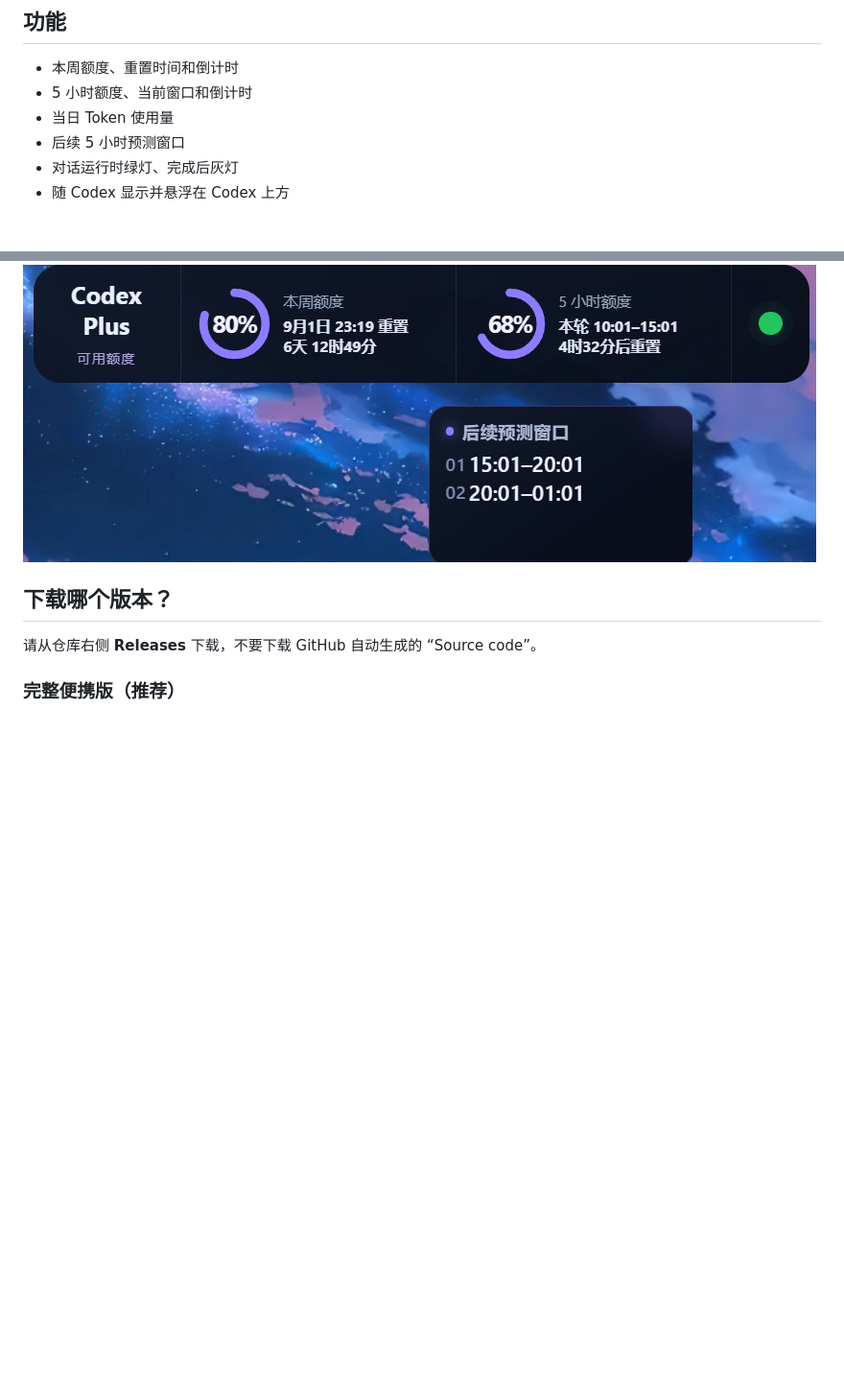
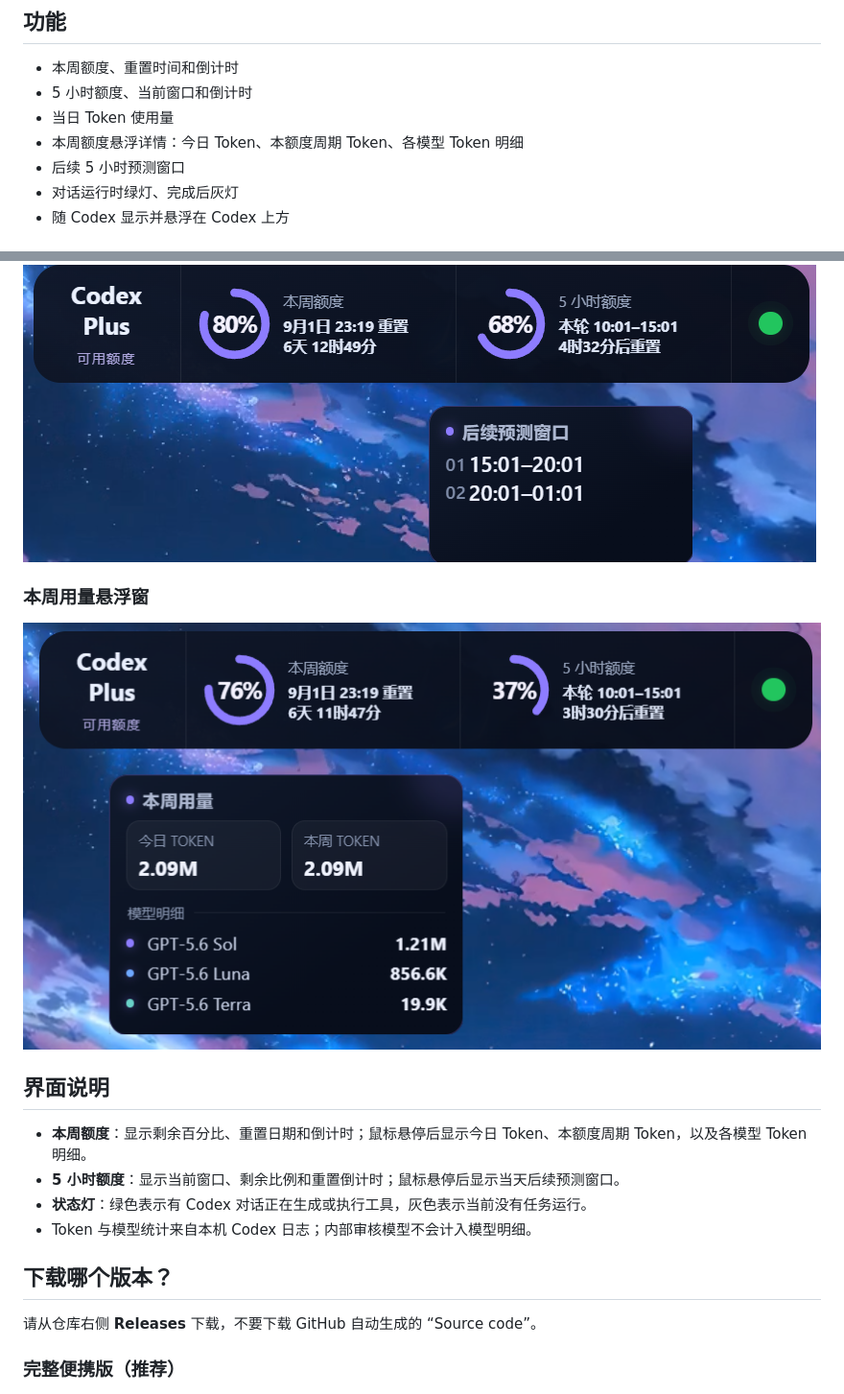
Before and after one commit to heiiscyd111-cmd/codex-monitor-widget, a Markdown page: README.md, 2 parts joined by grey strips. Shown: that part at 96% size. Drawn GitHub-style; pictures changed too: docs/images/widget-weekly-usage-v1.0.5.png (added); blank space fills up the shorter version.

Commit message:
Release v1.0.5 with weekly model usage

```diff
--- a/README.md
+++ b/README.md
@@ -7,6 +7,7 @@ Windows 上的 Codex Plus 用量与对话状态悬浮小组件。
 - 本周额度、重置时间和倒计时
 - 5 小时额度、当前窗口和倒计时
 - 当日 Token 使用量
+- 本周额度悬浮详情：今日 Token、本额度周期 Token、各模型 Token 明细
 - 后续 5 小时预测窗口
 - 对话运行时绿灯、完成后灰灯
 - 随 Codex 显示并悬浮在 Codex 上方
@@ -20,6 +21,17 @@ Windows 上的 Codex Plus 用量与对话状态悬浮小组件。
 ### 主界面与预测浮窗
 
 ![Codex Monitor 主界面与后续预测浮窗](docs/images/widget-forecast-svg-v2.png)
+
+### 本周用量悬浮窗
+
+![Codex Monitor 本周 Token 与模型用量](docs/images/widget-weekly-usage-v1.0.5.png)
+
+## 界面说明
+
+- **本周额度**：显示剩余百分比、重置日期和倒计时；鼠标悬停后显示今日 Token、本额度周期 Token，以及各模型 Token 明细。
+- **5 小时额度**：显示当前窗口、剩余比例和重置倒计时；鼠标悬停后显示当天后续预测窗口。
+- **状态灯**：绿色表示有 Codex 对话正在生成或执行工具，灰色表示当前没有任务运行。
+- Token 与模型统计来自本机 Codex 日志；内部审核模型不会计入模型明细。
 
 ## 下载哪个版本？
 
```
Also changed, not shown: 6 other files.
